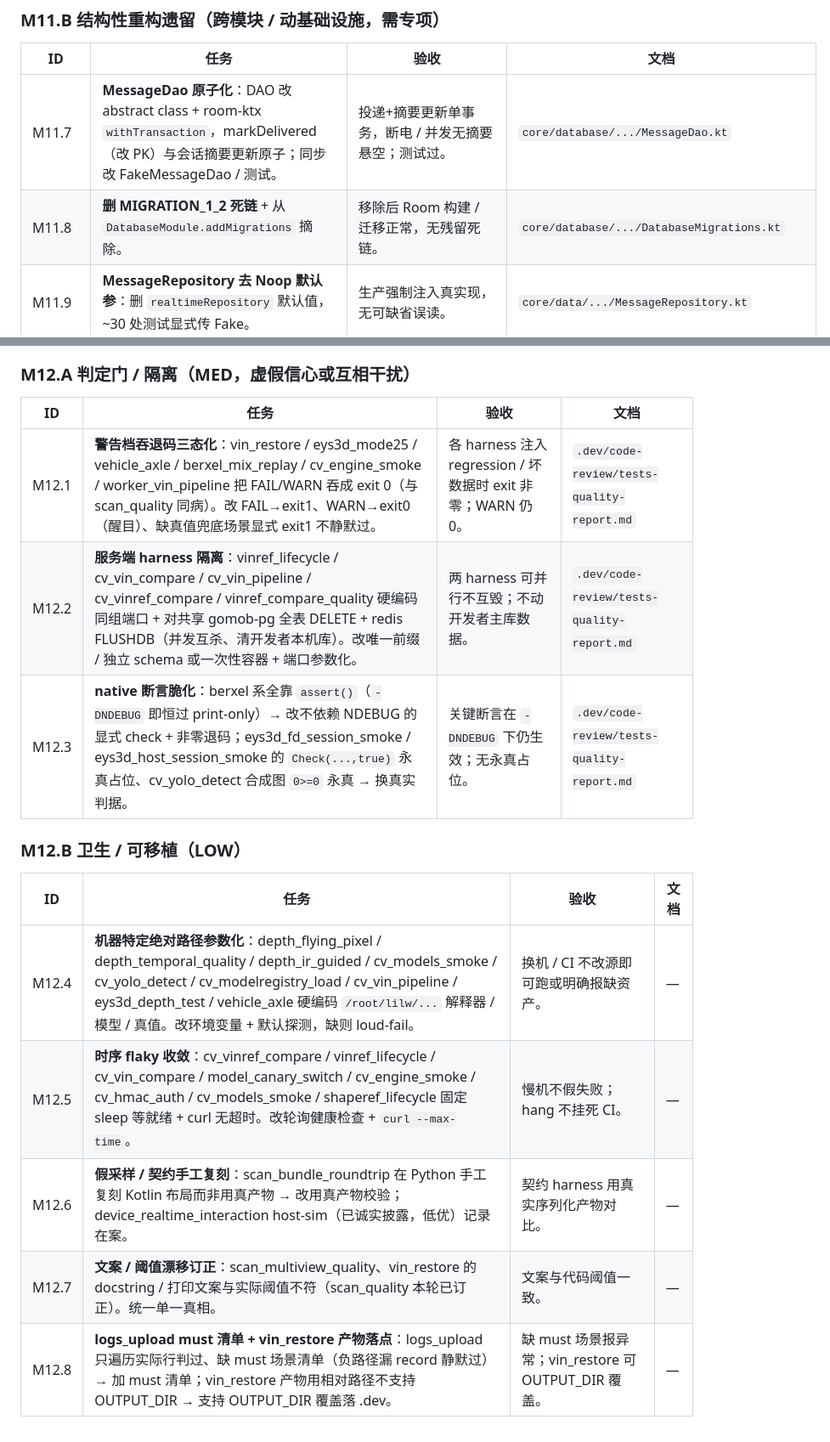
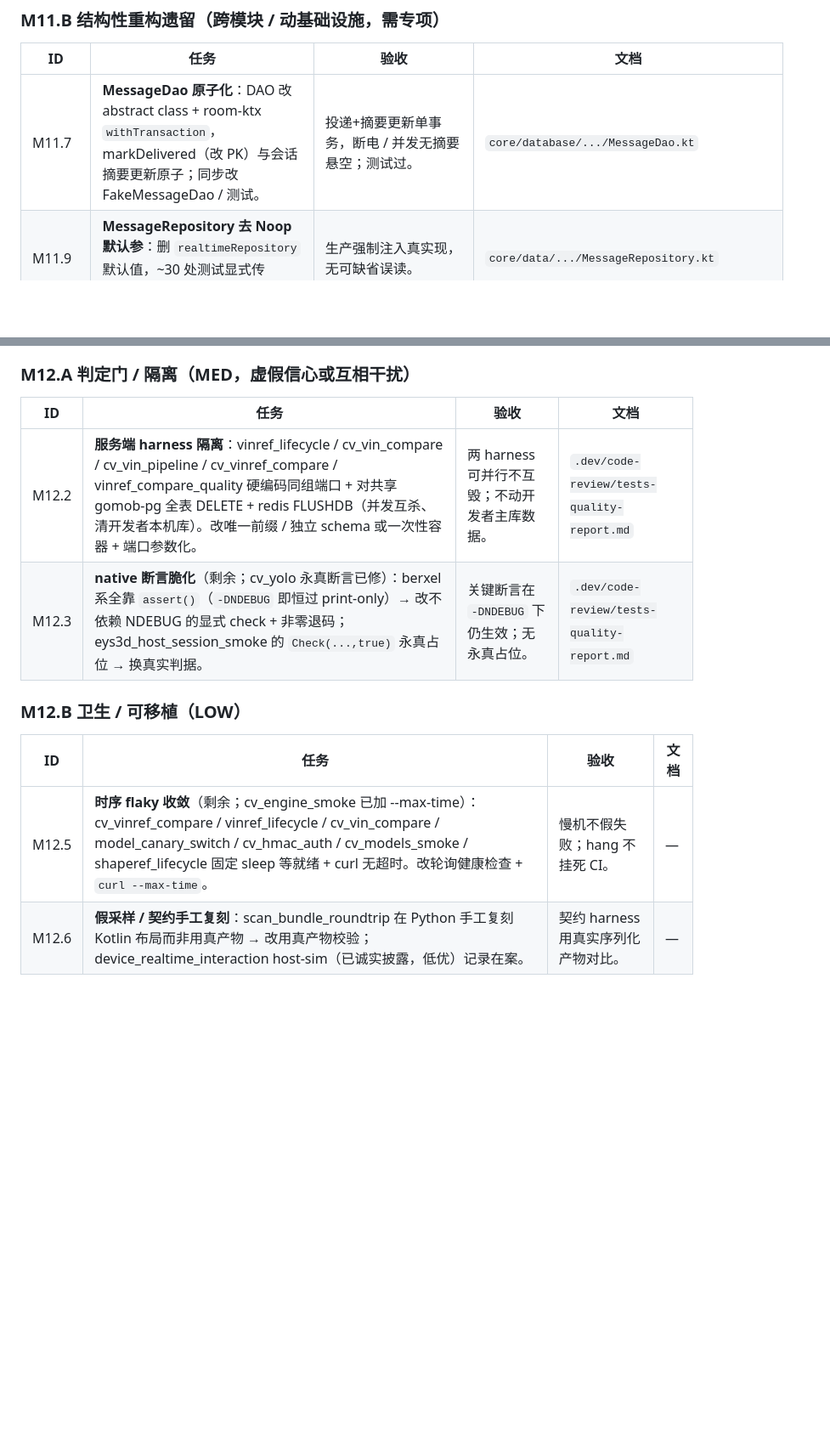
Before and after one commit to intgogo/gomob, a Markdown page: TODO.md, 2 parts joined by grey strips. Shown at 85% size. Drawn GitHub-style; blank space fills up the shorter version.

Commit message:
docs(todo): M11/M12 安全批次完成项出账(完成即删 / 部分 narrow)
按 TODO.md "完成项从本文件删除,历史看 git log" 约定:
- 删(已完成,见 03565f5):M11.3 auth dev 接线、M11.4 laser 审计、M11.8 MIGRATION_1_2 死链、
  M11.16 TsdfStats widen、M12.1 三态退码、M12.4 机器特定路径、M12.7 文案漂移、M12.8 logs/产物落点。
- narrow(部分完成):M12.3(cv_yolo 永真断言已修,剩 berxel/eys3d 原生 assert)、
  M12.5(cv_engine_smoke 已加 --max-time,剩余 harness 待收敛)。

剩余:M11 8 条(M11.1 内参终态 / M11.2 部署变量 / M11.5 migration CI / M11.6 TLS UI /
M11.7 MessageDao / M11.9 Noop / M11.10 declineCall / M11.11 core-media / M11.12 webhook /
M11.13 cvengine goroutine / M11.14 JetStream / M11.15 eYs3D 隔离)+ M12 4 条。

Co-Authored-By: Claude Opus 4.8 (1M context) <noreply@anthropic.com>

```diff
--- a/TODO.md
+++ b/TODO.md
@@ -333,7 +331,6 @@
 | ID | 任务 | 验收 | 文档 |
 |----|------|------|------|
 | M11.7 | **MessageDao 原子化**：DAO 改 abstract class + room-ktx `withTransaction`，markDelivered（改 PK）与会话摘要更新原子；同步改 FakeMessageDao / 测试。 | 投递+摘要更新单事务，断电 / 并发无摘要悬空；测试过。 | `core/database/.../MessageDao.kt` |
-| M11.8 | **删 MIGRATION_1_2 死链** + 从 `DatabaseModule.addMigrations` 摘除。 | 移除后 Room 构建 / 迁移正常，无残留死链。 | `core/database/.../DatabaseMigrations.kt` |
 | M11.9 | **MessageRepository 去 Noop 默认参**：删 `realtimeRepository` 默认值，~30 处测试显式传 Fake。 | 生产强制注入真实现，无可缺省误读。 | `core/data/.../MessageRepository.kt` |
 | M11.10 | **拒接通知服务端**：新增 `MessageRepository.declineCall` + `MessageApi` 端点 + 服务端 `call_decline` fanout（grep `TODO(structural call-decline)`）。 | 被叫拒接后主叫停止振铃，写 call_logs（reason=rejected）。 | `feature/message/.../IncomingCallOverlay.kt` |
 | M11.11 | **core/media 空模块**：下沉真实现（接 LiveKit Android SDK）或删依赖（grep `TODO(deferred-structural)`）。 | MediaRoomClient 接真实 LiveKit room，或模块 / 依赖移除。 | TODO M5.4 |
@@ -353,16 +349,12 @@
 
 | ID | 任务 | 验收 | 文档 |
 |----|------|------|------|
-| M12.1 | **警告档吞退码三态化**：vin_restore / eys3d_mode25 / vehicle_axle / berxel_mix_replay / cv_engine_smoke / worker_vin_pipeline 把 FAIL/WARN 吞成 exit 0（与 scan_quality 同病）。改 FAIL→exit1、WARN→exit0（醒目）、缺真值兜底场景显式 exit1 不静默过。 | 各 harness 注入 regression / 坏数据时 exit 非零；WARN 仍 0。 | `.dev/code-review/tests-quality-report.md` |
 | M12.2 | **服务端 harness 隔离**：vinref_lifecycle / cv_vin_compare / cv_vin_pipeline / cv_vinref_compare / vinref_compare_quality 硬编码同组端口 + 对共享 gomob-pg 全表 DELETE + redis FLUSHDB（并发互杀、清开发者本机库）。改唯一前缀 / 独立 schema 或一次性容器 + 端口参数化。 | 两 harness 可并行不互毁；不动开发者主库数据。 | `.dev/code-review/tests-quality-report.md` |
-| M12.3 | **native 断言脆化**：berxel 系全靠 `assert()`（`-DNDEBUG` 即恒过 print-only）→ 改不依赖 NDEBUG 的显式 check + 非零退码；eys3d_fd_session_smoke / eys3d_host_session_smoke 的 `Check(...,true)` 永真占位、cv_yolo_detect 合成图 `0>=0` 永真 → 换真实判据。 | 关键断言在 `-DNDEBUG` 下仍生效；无永真占位。 | `.dev/code-review/tests-quality-report.md` |
+| M12.3 | **native 断言脆化**（剩余；cv_yolo 永真断言已修）：berxel 系全靠 `assert()`（`-DNDEBUG` 即恒过 print-only）→ 改不依赖 NDEBUG 的显式 check + 非零退码；eys3d_host_session_smoke 的 `Check(...,true)` 永真占位 → 换真实判据。 | 关键断言在 `-DNDEBUG` 下仍生效；无永真占位。 | `.dev/code-review/tests-quality-report.md` |
 
 ### M12.B 卫生 / 可移植（LOW）
 
 | ID | 任务 | 验收 | 文档 |
 |----|------|------|------|
-| M12.4 | **机器特定绝对路径参数化**：depth_flying_pixel / depth_temporal_quality / depth_ir_guided / cv_models_smoke / cv_yolo_detect / cv_modelregistry_load / cv_vin_pipeline / eys3d_depth_test / vehicle_axle 硬编码 `/root/lilw/...` 解释器 / 模型 / 真值。改环境变量 + 默认探测，缺则 loud-fail。 | 换机 / CI 不改源即可跑或明确报缺资产。 | — |
-| M12.5 | **时序 flaky 收敛**：cv_vinref_compare / vinref_lifecycle / cv_vin_compare / model_canary_switch / cv_engine_smoke / cv_hmac_auth / cv_models_smoke / shaperef_lifecycle 固定 sleep 等就绪 + curl 无超时。改轮询健康检查 + `curl --max-time`。 | 慢机不假失败；hang 不挂死 CI。 | — |
+| M12.5 | **时序 flaky 收敛**（剩余；cv_engine_smoke 已加 --max-time）：cv_vinref_compare / vinref_lifecycle / cv_vin_compare / model_canary_switch / cv_hmac_auth / cv_models_smoke / shaperef_lifecycle 固定 sleep 等就绪 + curl 无超时。改轮询健康检查 + `curl --max-time`。 | 慢机不假失败；hang 不挂死 CI。 | — |
 | M12.6 | **假采样 / 契约手工复刻**：scan_bundle_roundtrip 在 Python 手工复刻 Kotlin 布局而非用真产物 → 改用真产物校验；device_realtime_interaction host-sim（已诚实披露，低优）记录在案。 | 契约 harness 用真实序列化产物对比。 | — |
-| M12.7 | **文案 / 阈值漂移订正**：scan_multiview_quality、vin_restore 的 docstring / 打印文案与实际阈值不符（scan_quality 本轮已订正）。统一单一真相。 | 文案与代码阈值一致。 | — |
-| M12.8 | **logs_upload must 清单 + vin_restore 产物落点**：logs_upload 只遍历实际行判过、缺 must 场景清单（负路径漏 record 静默过）→ 加 must 清单；vin_restore 产物用相对路径不支持 OUTPUT_DIR → 支持 OUTPUT_DIR 覆盖落 .dev。 | 缺 must 场景报异常；vin_restore 可 OUTPUT_DIR 覆盖。 | — |
```
Also changed, not shown: other parts of TODO.md (+0 -3 lines).
